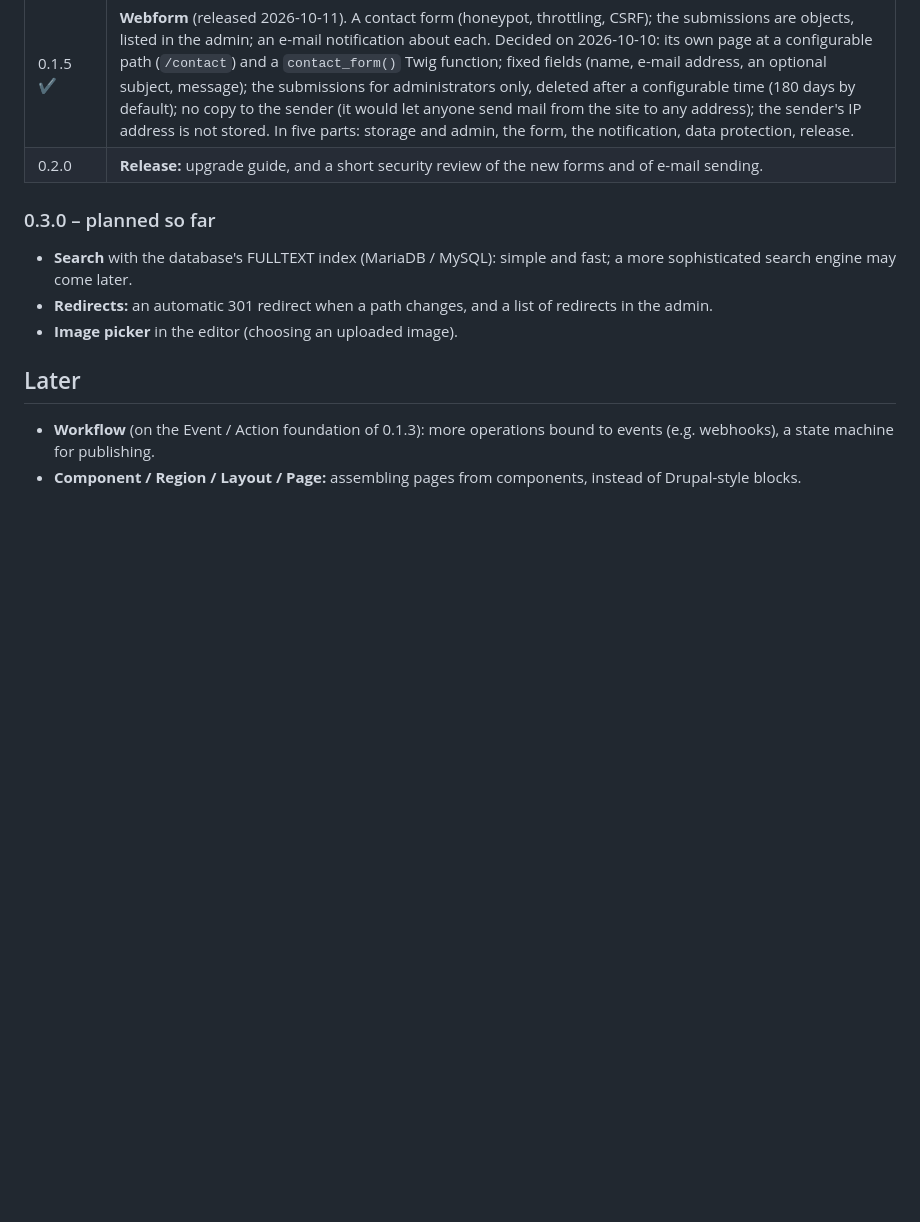
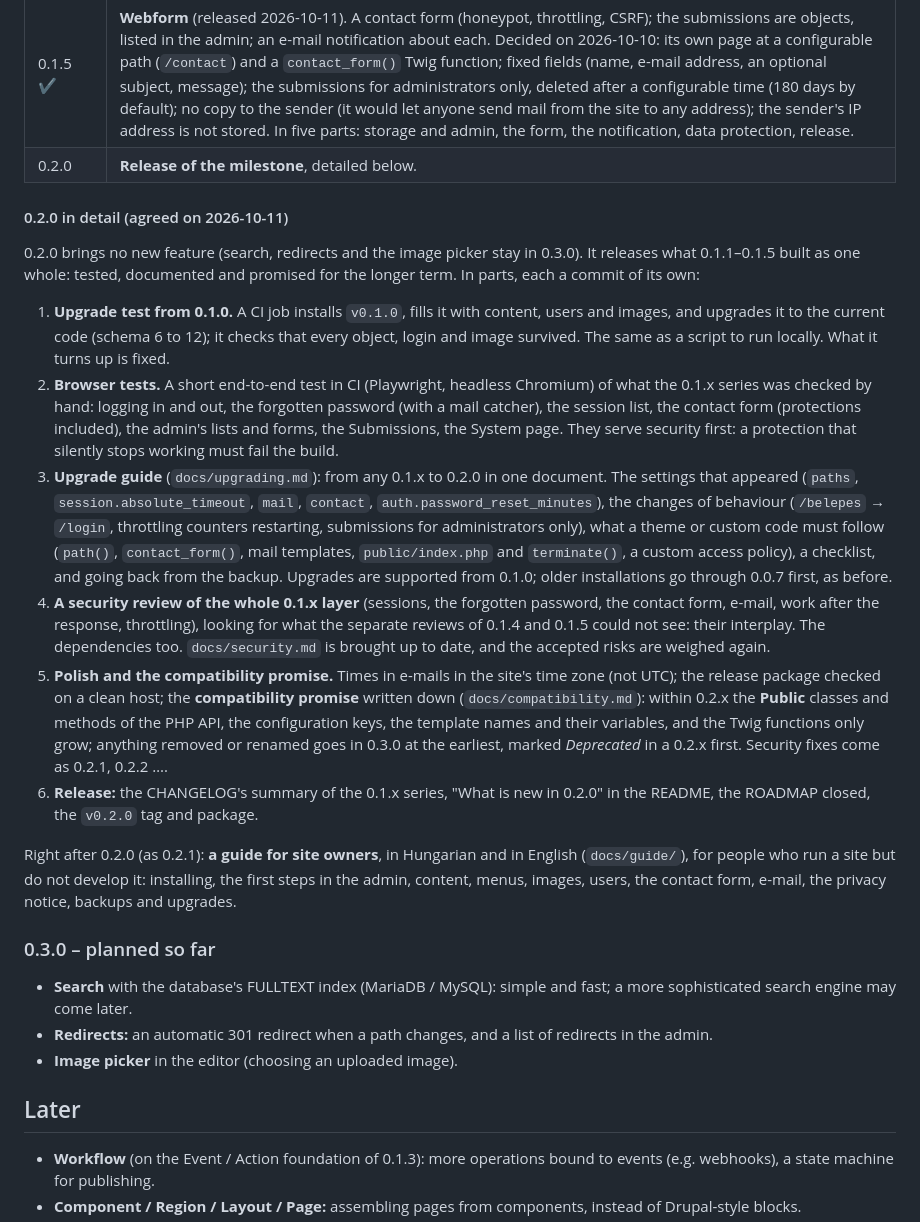
Before and after one commit to szhajagos/campanella, a Markdown page: ROADMAP.md, the part around the change. GitHub-like rendering; blank space fills up the shorter version.

Commit message:
Roadmap: 0.2.0 in detail

```diff
--- a/ROADMAP.md
+++ b/ROADMAP.md
@@ -44,7 +44,52 @@ CHANGELOG entry; small additions may join a step along the way.
 | 0.1.3 ✔ | **Events and e-mail** (released 2026-10-10). The Event / Action foundation (`ObjectPublished`, `UserCreated` …; workflows and a state machine later). Sending e-mail with symfony/mailer: SMTP or PHP's `mail()`, translatable templates, a log, a test e-mail from the System page. |
 | 0.1.4 ✔ | **Forgotten password and sessions** (released 2026-10-10). A password reset by e-mail (a single-use, 60-minute link; the same answer and response time whether the address exists or not); the list of one's sessions on the profile, with "log out everywhere else"; a 12-hour absolute session lifetime. Closed the related accepted risk in [docs/security.md](docs/security.md). |
 | 0.1.5 ✔ | **Webform** (released 2026-10-11). A contact form (honeypot, throttling, CSRF); the submissions are objects, listed in the admin; an e-mail notification about each. Decided on 2026-10-10: its own page at a configurable path (`/contact`) and a `contact_form()` Twig function; fixed fields (name, e-mail address, an optional subject, message); the submissions for administrators only, deleted after a configurable time (180 days by default); no copy to the sender (it would let anyone send mail from the site to any address); the sender's IP address is not stored. In five parts: storage and admin, the form, the notification, data protection, release. |
-| 0.2.0 | **Release:** upgrade guide, and a short security review of the new forms and of e-mail sending. |
+| 0.2.0 | **Release of the milestone**, detailed below. |
+
+#### 0.2.0 in detail (agreed on 2026-10-11)
+
+0.2.0 brings no new feature (search, redirects and the image picker stay in
+0.3.0). It releases what 0.1.1–0.1.5 built as one whole: tested, documented
+and promised for the longer term. In parts, each a commit of its own:
+
+1. **Upgrade test from 0.1.0.** A CI job installs `v0.1.0`, fills it with
+   content, users and images, and upgrades it to the current code (schema 6
+   to 12); it checks that every object, login and image survived. The same as
+   a script to run locally. What it turns up is fixed.
+2. **Browser tests.** A short end-to-end test in CI (Playwright, headless
+   Chromium) of what the 0.1.x series was checked by hand: logging in and out,
+   the forgotten password (with a mail catcher), the session list, the contact
+   form (protections included), the admin's lists and forms, the Submissions,
+   the System page. They serve security first: a protection that silently
+   stops working must fail the build.
+3. **Upgrade guide** (`docs/upgrading.md`): from any 0.1.x to 0.2.0 in one
+   document. The settings that appeared (`paths`, `session.absolute_timeout`,
+   `mail`, `contact`, `auth.password_reset_minutes`), the changes of behaviour
+   (`/belepes` → `/login`, throttling counters restarting, submissions for
+   administrators only), what a theme or custom code must follow (`path()`,
+   `contact_form()`, mail templates, `public/index.php` and `terminate()`, a
+   custom access policy), a checklist, and going back from the backup.
+   Upgrades are supported from 0.1.0; older installations go through 0.0.7
+   first, as before.
+4. **A security review of the whole 0.1.x layer** (sessions, the forgotten
+   password, the contact form, e-mail, work after the response, throttling),
+   looking for what the separate reviews of 0.1.4 and 0.1.5 could not see:
+   their interplay. The dependencies too. `docs/security.md` is brought up to
+   date, and the accepted risks are weighed again.
+5. **Polish and the compatibility promise.** Times in e-mails in the site's
+   time zone (not UTC); the release package checked on a clean host; the
+   **compatibility promise** written down (`docs/compatibility.md`): within
+   0.2.x the **Public** classes and methods of the PHP API, the configuration
+   keys, the template names and their variables, and the Twig functions only
+   grow; anything removed or renamed goes in 0.3.0 at the earliest, marked
+   *Deprecated* in a 0.2.x first. Security fixes come as 0.2.1, 0.2.2 ….
+6. **Release:** the CHANGELOG's summary of the 0.1.x series, "What is new in
+   0.2.0" in the README, the ROADMAP closed, the `v0.2.0` tag and package.
+
+Right after 0.2.0 (as 0.2.1): **a guide for site owners**, in Hungarian and
+in English (`docs/guide/`), for people who run a site but do not develop it:
+installing, the first steps in the admin, content, menus, images, users, the
+contact form, e-mail, the privacy notice, backups and upgrades.
 
 ### 0.3.0 – planned so far
 
```
